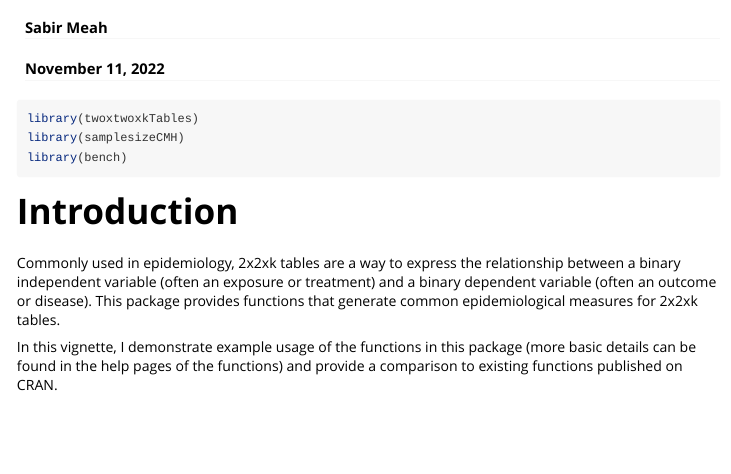
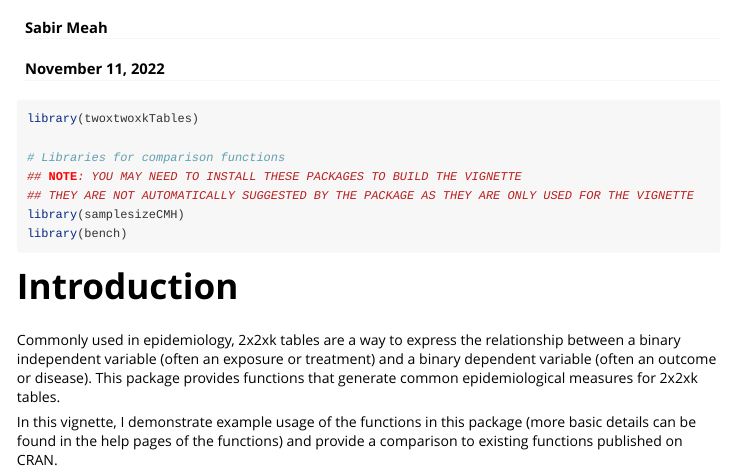
Before and after one commit to smeah/twoxtwoxkTables, an R Markdown document (vignettes/vignette.Rmd): the page in a window 1100 px wide, from 60 px down. Rendered offline with R 4.5, knitr and Pandoc, with nearby package versions; some code elsewhere in the file could not run offline; long lines of code are wrapped.

Commit message:
Added warning to vignette

````diff
--- a/vignettes/vignette.Rmd
+++ b/vignettes/vignette.Rmd
@@ -18,6 +18,10 @@ knitr::opts_chunk$set(
 
 ```{r setup}
 library(twoxtwoxkTables)
+
+# Libraries for comparison functions
+## NOTE: YOU MAY NEED TO INSTALL THESE PACKAGES TO BUILD THE VIGNETTE
+## THEY ARE NOT AUTOMATICALLY SUGGESTED BY THE PACKAGE AS THEY ARE ONLY USED FOR THE VIGNETTE
 library(samplesizeCMH)
 library(bench)
 ```
````
